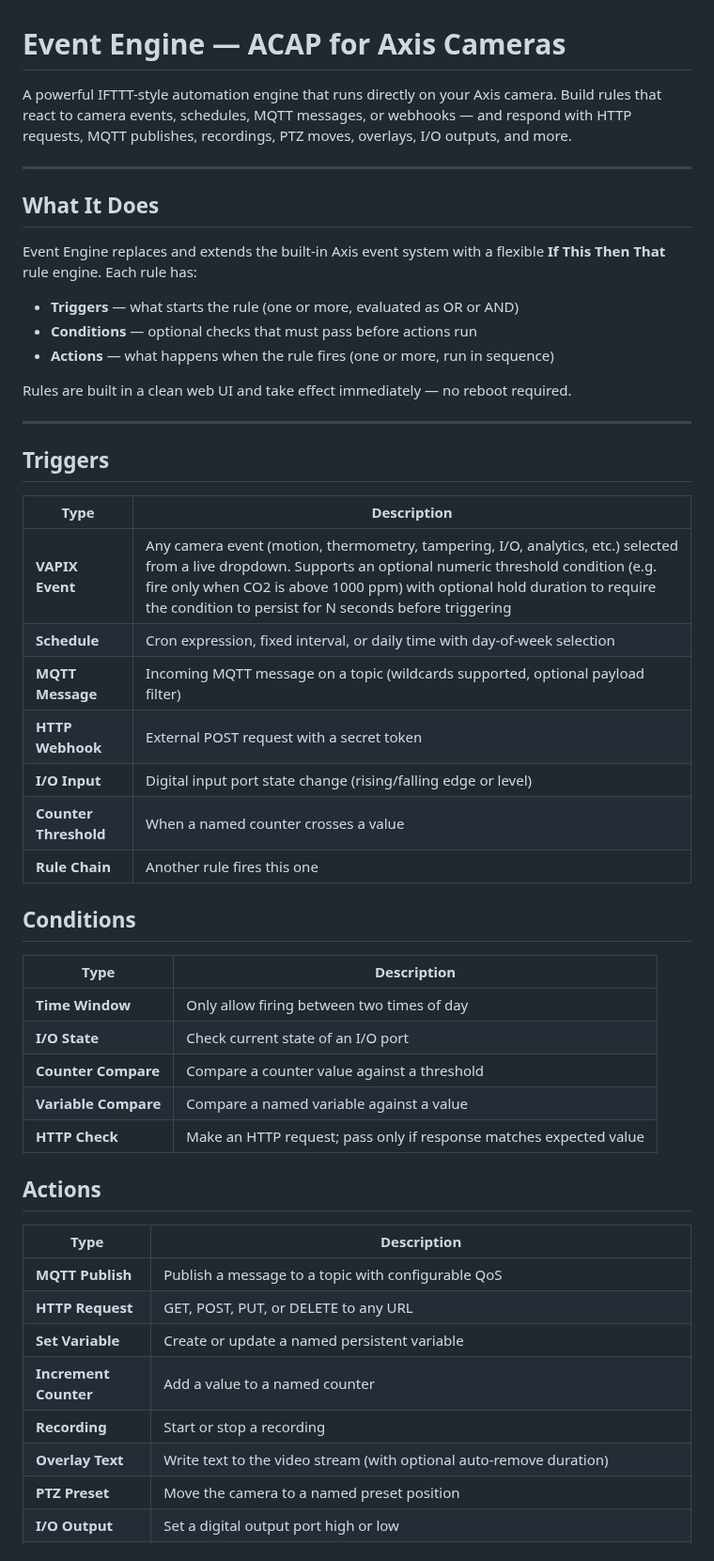
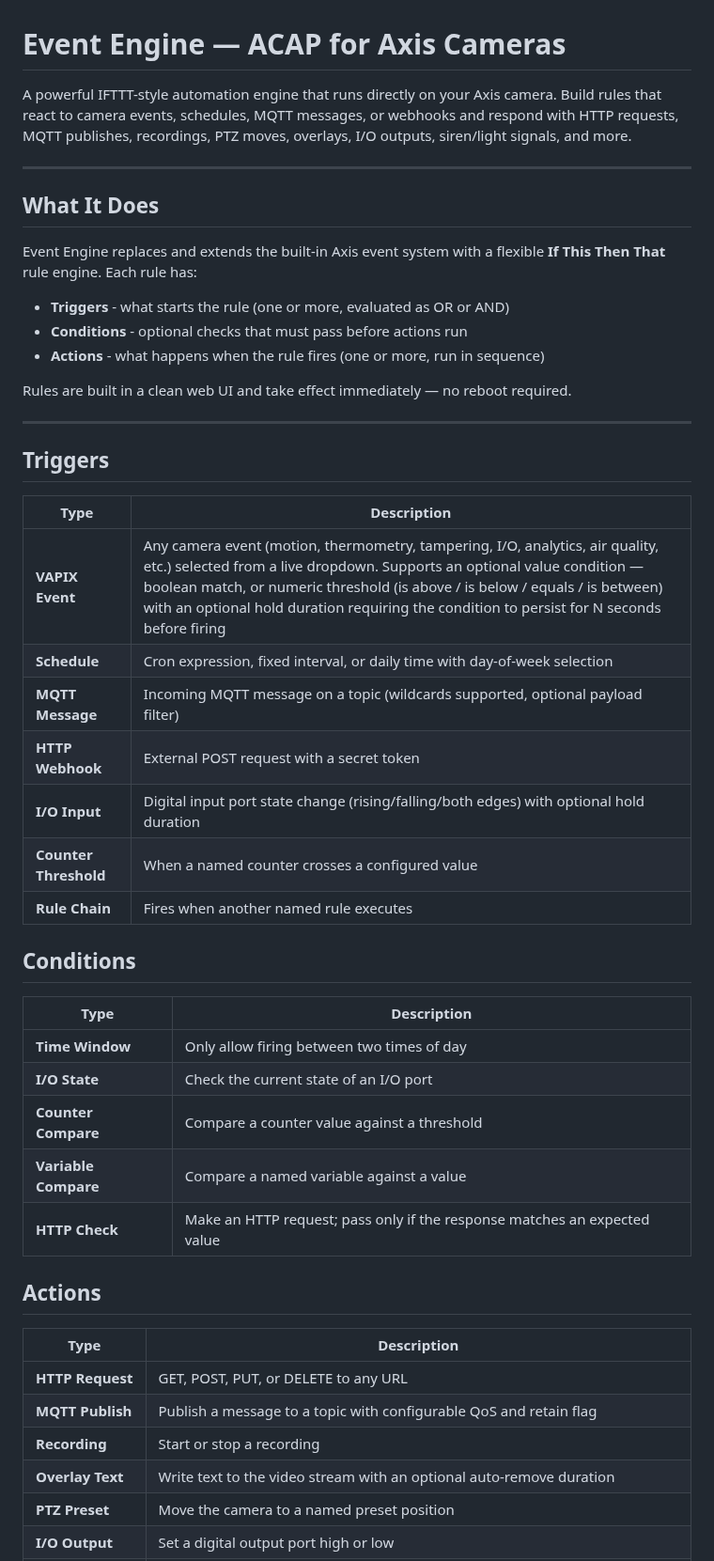
Before and after one commit to Mo3he/Event-Engine-ACAP, a Markdown page: README.md, the part around one of its changes. Shown at 94% size. Drawn GitHub-style.

```diff
--- a/README.md
+++ b/README.md
@@ -1,6 +1,6 @@
 # Event Engine — ACAP for Axis Cameras
 
-A powerful IFTTT-style automation engine that runs directly on your Axis camera. Build rules that react to camera events, schedules, MQTT messages, or webhooks — and respond with HTTP requests, MQTT publishes, recordings, PTZ moves, overlays, I/O outputs, and more.
+A powerful IFTTT-style automation engine that runs directly on your Axis camera. Build rules that react to camera events, schedules, MQTT messages, or webhooks and respond with HTTP requests, MQTT publishes, recordings, PTZ moves, overlays, I/O outputs, siren/light signals, and more.
 
 ---
 
@@ -8,9 +8,9 @@ A powerful IFTTT-style automation engine that runs directly on your Axis camera.
 
 Event Engine replaces and extends the built-in Axis event system with a flexible **If This Then That** rule engine. Each rule has:
 
-- **Triggers** — what starts the rule (one or more, evaluated as OR or AND)
-- **Conditions** — optional checks that must pass before actions run
-- **Actions** — what happens when the rule fires (one or more, run in sequence)
+- **Triggers** - what starts the rule (one or more, evaluated as OR or AND)
+- **Conditions** - optional checks that must pass before actions run
+- **Actions** - what happens when the rule fires (one or more, run in sequence)
 
 Rules are built in a clean web UI and take effect immediately — no reboot required.
 
@@ -20,33 +20,31 @@ Rules are built in a clean web UI and take effect immediately — no reboot requ
 
 | Type | Description |
 |------|-------------|
-| **VAPIX Event** | Any camera event (motion, thermometry, tampering, I/O, analytics, etc.) selected from a live dropdown. Supports an optional numeric threshold condition (e.g. fire only when CO2 is above 1000 ppm) with optional hold duration to require the condition to persist for N seconds before triggering |
+| **VAPIX Event** | Any camera event (motion, thermometry, tampering, I/O, analytics, air quality, etc.) selected from a live dropdown. Supports an optional value condition — boolean match, or numeric threshold (is above / is below / equals / is between) with an optional hold duration requiring the condition to persist for N seconds before firing |
 | **Schedule** | Cron expression, fixed interval, or daily time with day-of-week selection |
 | **MQTT Message** | Incoming MQTT message on a topic (wildcards supported, optional payload filter) |
 | **HTTP Webhook** | External POST request with a secret token |
-| **I/O Input** | Digital input port state change (rising/falling edge or level) |
-| **Counter Threshold** | When a named counter crosses a value |
-| **Rule Chain** | Another rule fires this one |
+| **I/O Input** | Digital input port state change (rising/falling/both edges) with optional hold duration |
+| **Counter Threshold** | When a named counter crosses a configured value |
+| **Rule Chain** | Fires when another named rule executes |
 
 ## Conditions
 
 | Type | Description |
 |------|-------------|
 | **Time Window** | Only allow firing between two times of day |
-| **I/O State** | Check current state of an I/O port |
+| **I/O State** | Check the current state of an I/O port |
 | **Counter Compare** | Compare a counter value against a threshold |
 | **Variable Compare** | Compare a named variable against a value |
-| **HTTP Check** | Make an HTTP request; pass only if response matches expected value |
+| **HTTP Check** | Make an HTTP request; pass only if the response matches an expected value |
 
 ## Actions
 
 | Type | Description |
 |------|-------------|
-| **MQTT Publish** | Publish a message to a topic with configurable QoS |
 | **HTTP Request** | GET, POST, PUT, or DELETE to any URL |
-| **Set Variable** | Create or update a named persistent variable |
-| **Increment Counter** | Add a value to a named counter |
+| **MQTT Publish** | Publish a message to a topic with configurable QoS and retain flag |
 | **Recording** | Start or stop a recording |
-| **Overlay Text** | Write text to the video stream (with optional auto-remove duration) |
+| **Overlay Text** | Write text to the video stream with an optional auto-remove duration |
 | **PTZ Preset** | Move the camera to a named preset position |
 | **I/O Output** | Set a digital output port high or low |
```
Also changed, not shown: other parts of README.md (+33 -22 lines).
